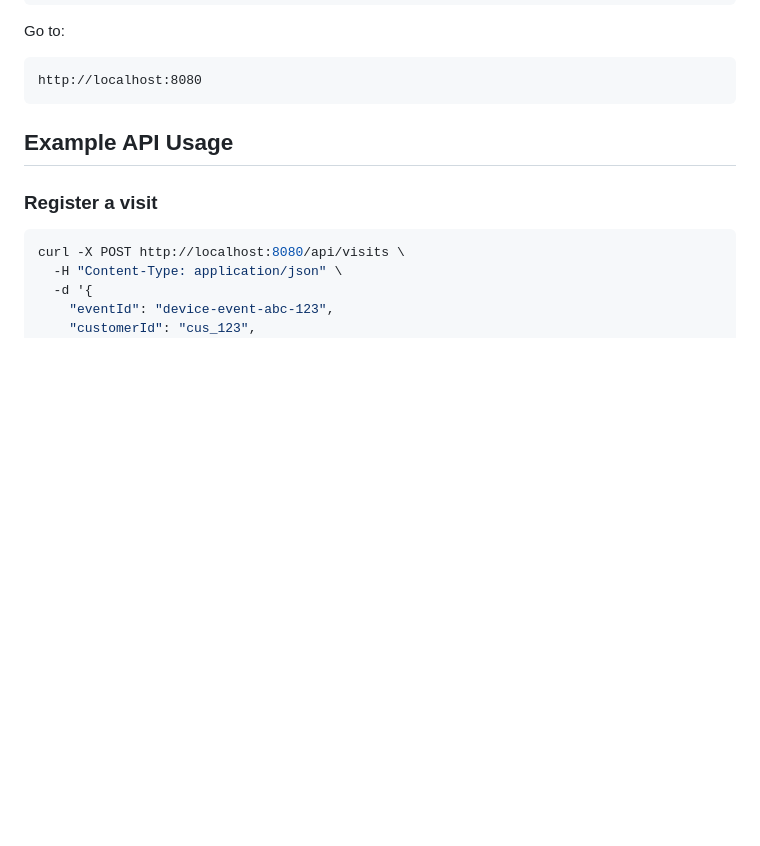
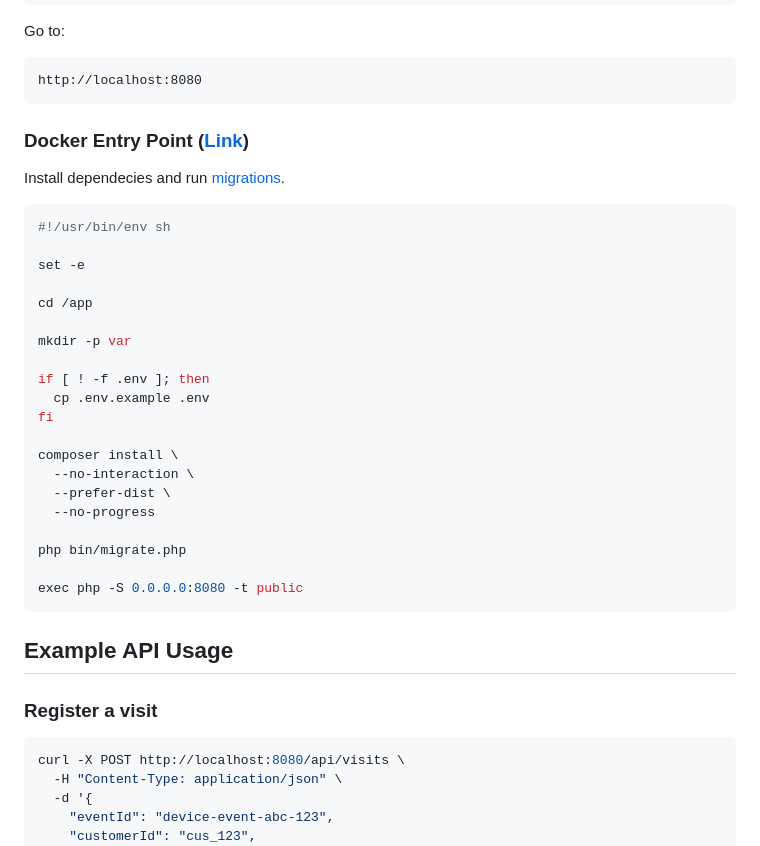
Before and after one commit to AFelipeTrujillo/tree-nation-assessment, a Markdown page: README.md, the part around one of its changes. Rendered like a GitHub page; blank space fills up the shorter version.

````diff
--- a/README.md
+++ b/README.md
@@ -128,6 +163,32 @@ VISITS_PER_TREE=5
 Go to:
 ```
 http://localhost:8080
+```
+
+### Docker Entry Point ([Link](https://github.com/AFelipeTrujillo/tree-nation-assessment/blob/master/docker/entrypoint.sh))
+Install dependecies and run [migrations](https://github.com/AFelipeTrujillo/tree-nation-assessment/blob/master/bin/migrate.php).
+
+```bash
+#!/usr/bin/env sh
+
+set -e
+
+cd /app
+
+mkdir -p var
+
+if [ ! -f .env ]; then
+  cp .env.example .env
+fi
+
+composer install \
+  --no-interaction \
+  --prefer-dist \
+  --no-progress
+
+php bin/migrate.php
+
+exec php -S 0.0.0.0:8080 -t public
 ```
 
 ## Example API Usage
````
Also changed, not shown: other parts of README.md (+36 -1 lines).
